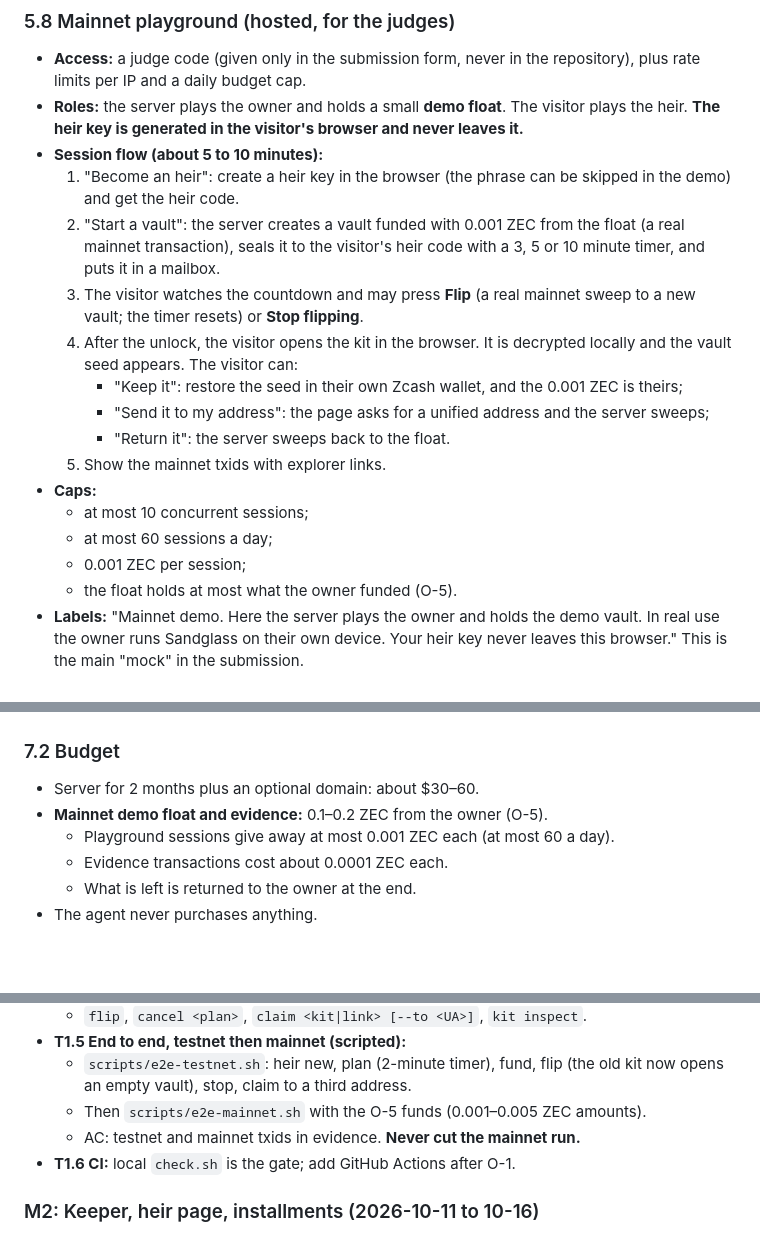
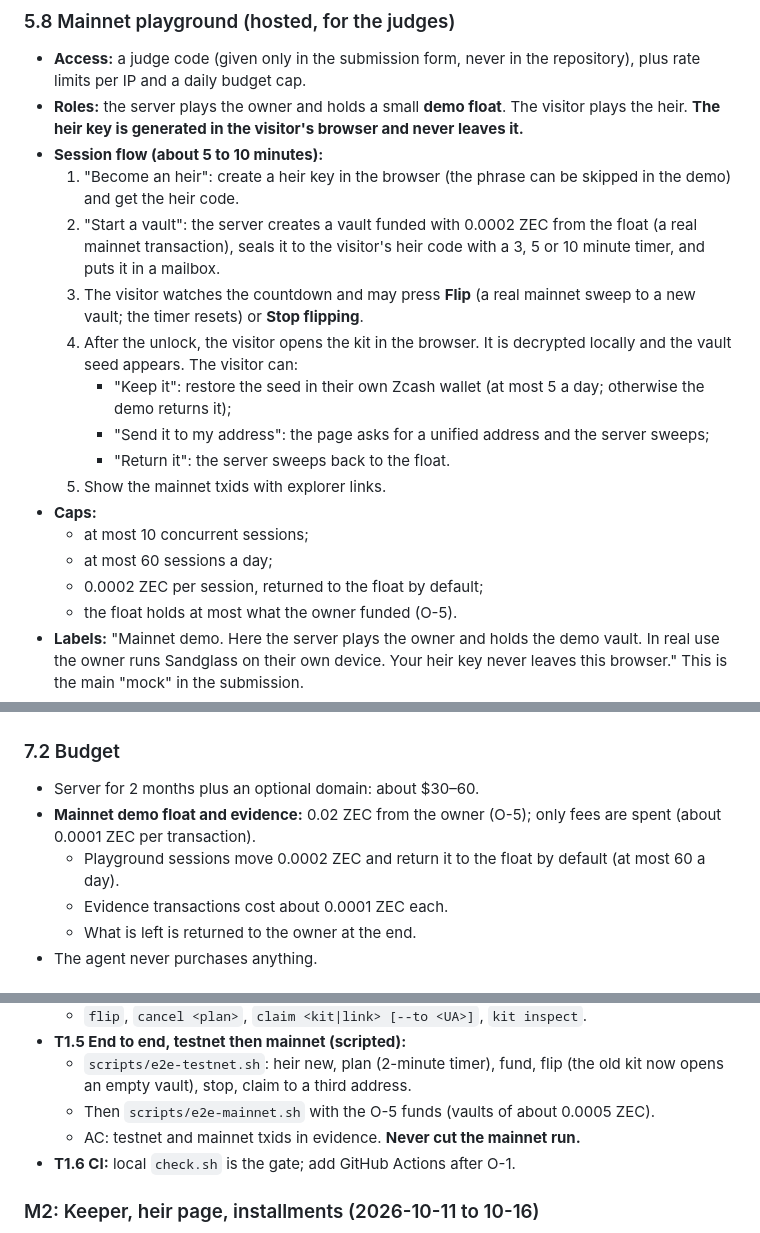
Before and after one commit to 0xBadSign/zandglass, a Markdown page: docs/PLAN.md, 3 parts joined by grey strips. Drawn GitHub-style; blank space fills up the shorter version.

Commit message:
Plan: shrink the mainnet float to 0.02 ZEC
Playground sessions move 0.0002 ZEC and return it by default; only fees
are spent.

Co-Authored-By: Claude Opus 5.5 <noreply@anthropic.com>

```diff
--- a/docs/PLAN.md
+++ b/docs/PLAN.md
@@ -453,17 +453,17 @@ Rules:
 - **Roles:** the server plays the owner and holds a small **demo float**. The visitor plays the heir. **The heir key is generated in the visitor's browser and never leaves it.**
 - **Session flow (about 5 to 10 minutes):**
   1. "Become an heir": create a heir key in the browser (the phrase can be skipped in the demo) and get the heir code.
-  2. "Start a vault": the server creates a vault funded with 0.001 ZEC from the float (a real mainnet transaction), seals it to the visitor's heir code with a 3, 5 or 10 minute timer, and puts it in a mailbox.
+  2. "Start a vault": the server creates a vault funded with 0.0002 ZEC from the float (a real mainnet transaction), seals it to the visitor's heir code with a 3, 5 or 10 minute timer, and puts it in a mailbox.
   3. The visitor watches the countdown and may press **Flip** (a real mainnet sweep to a new vault; the timer resets) or **Stop flipping**.
   4. After the unlock, the visitor opens the kit in the browser. It is decrypted locally and the vault seed appears. The visitor can:
-     - "Keep it": restore the seed in their own Zcash wallet, and the 0.001 ZEC is theirs;
+     - "Keep it": restore the seed in their own Zcash wallet (at most 5 a day; otherwise the demo returns it);
      - "Send it to my address": the page asks for a unified address and the server sweeps;
      - "Return it": the server sweeps back to the float.
   5. Show the mainnet txids with explorer links.
 - **Caps:**
   - at most 10 concurrent sessions;
   - at most 60 sessions a day;
-  - 0.001 ZEC per session;
+  - 0.0002 ZEC per session, returned to the float by default;
   - the float holds at most what the owner funded (O-5).
 - **Labels:** "Mainnet demo. Here the server plays the owner and holds the demo vault. In real use the owner runs Sandglass on their own device. Your heir key never leaves this browser." This is the main "mock" in the submission.
 - Exactly the same core and wallet code as the CLI.
@@ -561,8 +561,8 @@ The on-chain footprint is **none** (P4). This is verified in T4.1 by comparing o
 ### 7.2 Budget
 
 - Server for 2 months plus an optional domain: about $30–60.
-- **Mainnet demo float and evidence:** 0.1–0.2 ZEC from the owner (O-5).
-  - Playground sessions give away at most 0.001 ZEC each (at most 60 a day).
+- **Mainnet demo float and evidence:** 0.02 ZEC from the owner (O-5); only fees are spent (about 0.0001 ZEC per transaction).
+  - Playground sessions move 0.0002 ZEC and return it to the float by default (at most 60 a day).
   - Evidence transactions cost about 0.0001 ZEC each.
   - What is left is returned to the owner at the end.
 - The agent never purchases anything.
@@ -688,7 +688,7 @@ Each task has acceptance criteria (AC). A task is done only when:
   - `flip`, `cancel <plan>`, `claim <kit|link> [--to <UA>]`, `kit inspect`.
 - **T1.5 End to end, testnet then mainnet (scripted):**
   - `scripts/e2e-testnet.sh`: heir new, plan (2-minute timer), fund, flip (the old kit now opens an empty vault), stop, claim to a third address.
-  - Then `scripts/e2e-mainnet.sh` with the O-5 funds (0.001–0.005 ZEC amounts).
+  - Then `scripts/e2e-mainnet.sh` with the O-5 funds (vaults of about 0.0005 ZEC).
   - AC: testnet and mainnet txids in evidence. **Never cut the mainnet run.**
 - **T1.6 CI:** local `check.sh` is the gate; add GitHub Actions after O-1.
 
```
Also changed, not shown: other parts of docs/PLAN.md (+1 -1 lines), docs/PROGRESS.md (+2 -2 lines).
